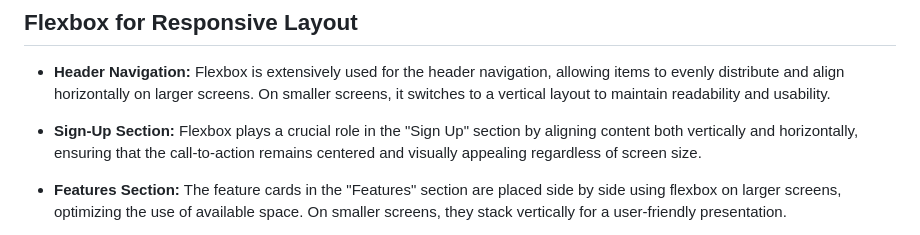
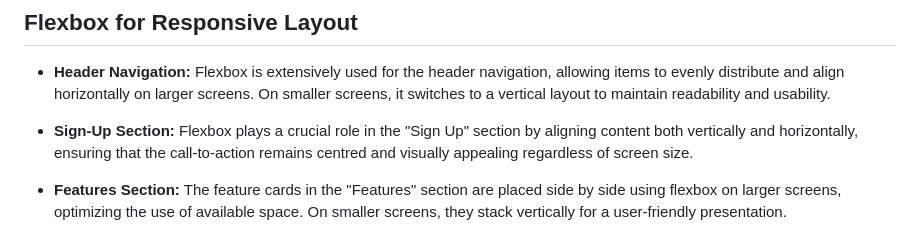
Before and after one commit to artemdev9/front_end_development, a Markdown page: Fotomatic/README.md, the part around the change printed below. GitHub-like rendering.

```diff
--- a/Fotomatic/README.md
+++ b/Fotomatic/README.md
@@ -6,7 +6,7 @@ This Fotomatic portfolio website is designed with a strong emphasis on **respons
 
 - **Header Navigation:** Flexbox is extensively used for the header navigation, allowing items to evenly distribute and align horizontally on larger screens. On smaller screens, it switches to a vertical layout to maintain readability and usability.
 
-- **Sign-Up Section:** Flexbox plays a crucial role in the "Sign Up" section by aligning content both vertically and horizontally, ensuring that the call-to-action remains centered and visually appealing regardless of screen size.
+- **Sign-Up Section:** Flexbox plays a crucial role in the "Sign Up" section by aligning content both vertically and horizontally, ensuring that the call-to-action remains centred and visually appealing regardless of screen size.
 
 - **Features Section:** The feature cards in the "Features" section are placed side by side using flexbox on larger screens, optimizing the use of available space. On smaller screens, they stack vertically for a user-friendly presentation.
 
```
Also changed, not shown: other parts of Fotomatic/README.md (+2 -1 lines).
